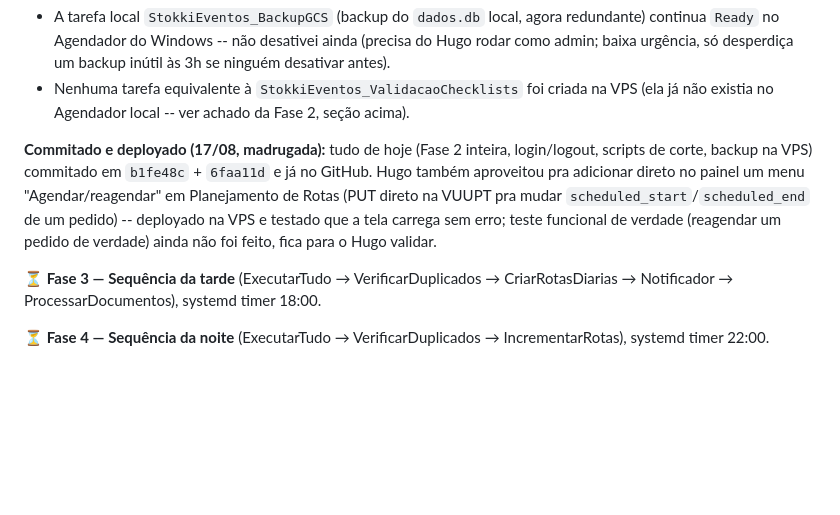
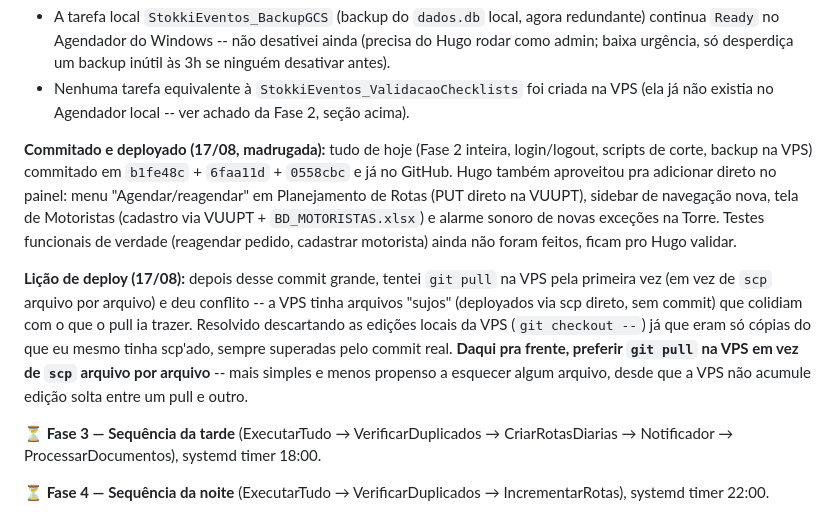
Before and after one commit to hmacol/stokki-eventos-agent, a Markdown page: DOC_EXECUCAO_CLAUDE_MIGRACAO_VPS.md, the part around the change. Rendered like a GitHub page; blank space fills up the shorter version.

Commit message:
Doc: registra corte do banco, timers systemd e licao de deploy via git pull
Co-Authored-By: Claude Sonnet 5 <noreply@anthropic.com>

```diff
--- a/DOC_EXECUCAO_CLAUDE_MIGRACAO_VPS.md
+++ b/DOC_EXECUCAO_CLAUDE_MIGRACAO_VPS.md
@@ -318,7 +318,9 @@ Decisão do Hugo: corte imediato (janela de madrugada, antes do RomaneiosManha 0
 - A tarefa local `StokkiEventos_BackupGCS` (backup do `dados.db` local, agora redundante) continua `Ready` no Agendador do Windows -- não desativei ainda (precisa do Hugo rodar como admin; baixa urgência, só desperdiça um backup inútil às 3h se ninguém desativar antes).
 - Nenhuma tarefa equivalente à `StokkiEventos_ValidacaoChecklists` foi criada na VPS (ela já não existia no Agendador local -- ver achado da Fase 2, seção acima).
 
-**Commitado e deployado (17/08, madrugada):** tudo de hoje (Fase 2 inteira, login/logout, scripts de corte, backup na VPS) commitado em `b1fe48c` + `6faa11d` e já no GitHub. Hugo também aproveitou pra adicionar direto no painel um menu "Agendar/reagendar" em Planejamento de Rotas (PUT direto na VUUPT pra mudar `scheduled_start`/`scheduled_end` de um pedido) -- deployado na VPS e testado que a tela carrega sem erro; teste funcional de verdade (reagendar um pedido de verdade) ainda não foi feito, fica para o Hugo validar.
+**Commitado e deployado (17/08, madrugada):** tudo de hoje (Fase 2 inteira, login/logout, scripts de corte, backup na VPS) commitado em `b1fe48c` + `6faa11d` + `0558cbc` e já no GitHub. Hugo também aproveitou pra adicionar direto no painel: menu "Agendar/reagendar" em Planejamento de Rotas (PUT direto na VUUPT), sidebar de navegação nova, tela de Motoristas (cadastro via VUUPT + `BD_MOTORISTAS.xlsx`) e alarme sonoro de novas exceções na Torre. Testes funcionais de verdade (reagendar pedido, cadastrar motorista) ainda não foram feitos, ficam pro Hugo validar.
+
+**Lição de deploy (17/08):** depois desse commit grande, tentei `git pull` na VPS pela primeira vez (em vez de `scp` arquivo por arquivo) e deu conflito -- a VPS tinha arquivos "sujos" (deployados via scp direto, sem commit) que colidiam com o que o pull ia trazer. Resolvido descartando as edições locais da VPS (`git checkout --`) já que eram só cópias do que eu mesmo tinha scp'ado, sempre superadas pelo commit real. **Daqui pra frente, preferir `git pull` na VPS em vez de `scp` arquivo por arquivo** -- mais simples e menos propenso a esquecer algum arquivo, desde que a VPS não acumule edição solta entre um pull e outro.
 
 ⏳ **Fase 3 — Sequência da tarde** (ExecutarTudo → VerificarDuplicados → CriarRotasDiarias → Notificador → ProcessarDocumentos), systemd timer 18:00.
 
```
